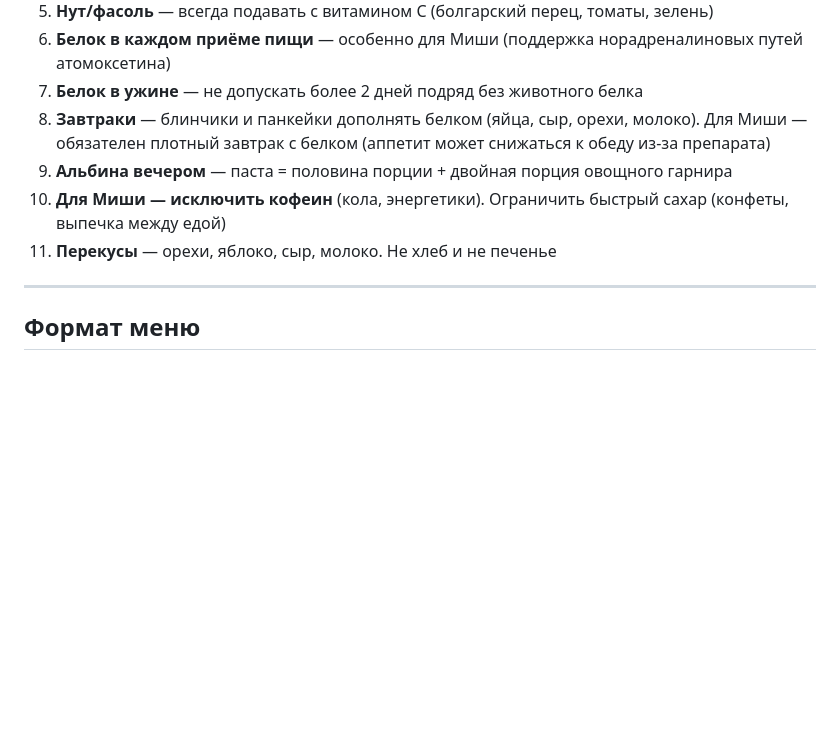
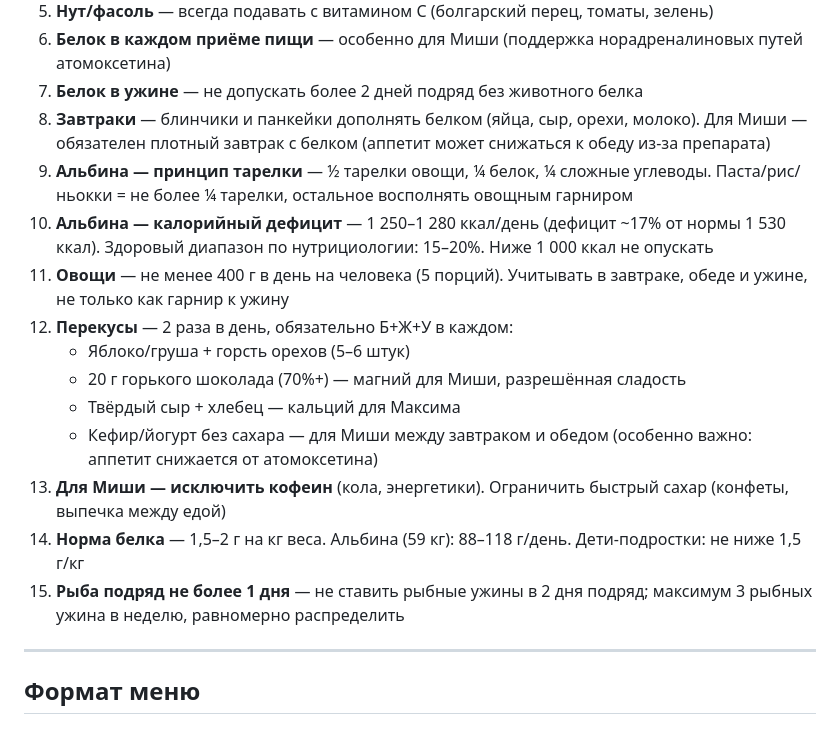
Before and after one commit to A3xM/nashi-dela, a Markdown page: CLAUDE.md, the part around the change. Drawn GitHub-style; blank space fills up the shorter version.

Commit message:
Добавлены нутрициологические правила из статьи в память проекта
- Принцип тарелки для Альбины: ½ овощи, ¼ белок, ¼ углеводы
- Калорийный дефицит 15-20% (подтверждение: 1250-1280 ккал для Альбины)
- Овощи 400г/день (5 порций) — явная норма
- Перекусы 2×/день с составом Б+Ж+У; горький шоколад 20г разрешён
- Норма белка 1.5-2г/кг; для Альбины 88-118г/день
- Правило рыбы: не подряд, максимум 3 ужина в неделю

Co-Authored-By: Claude Sonnet 4.6 <noreply@anthropic.com>
Claude-Session: https://claude.ai/code/session_01TvC1FTwwbUtB8NevcVf4pY

```diff
--- a/CLAUDE.md
+++ b/CLAUDE.md
@@ -91,9 +91,17 @@
 6. **Белок в каждом приёме пищи** — особенно для Миши (поддержка норадреналиновых путей атомоксетина)
 7. **Белок в ужине** — не допускать более 2 дней подряд без животного белка
 8. **Завтраки** — блинчики и панкейки дополнять белком (яйца, сыр, орехи, молоко). Для Миши — обязателен плотный завтрак с белком (аппетит может снижаться к обеду из-за препарата)
-9. **Альбина вечером** — паста = половина порции + двойная порция овощного гарнира
-10. **Для Миши — исключить кофеин** (кола, энергетики). Ограничить быстрый сахар (конфеты, выпечка между едой)
-11. **Перекусы** — орехи, яблоко, сыр, молоко. Не хлеб и не печенье
+9. **Альбина — принцип тарелки** — ½ тарелки овощи, ¼ белок, ¼ сложные углеводы. Паста/рис/ньокки = не более ¼ тарелки, остальное восполнять овощным гарниром
+10. **Альбина — калорийный дефицит** — 1 250–1 280 ккал/день (дефицит ~17% от нормы 1 530 ккал). Здоровый диапазон по нутрициологии: 15–20%. Ниже 1 000 ккал не опускать
+11. **Овощи** — не менее 400 г в день на человека (5 порций). Учитывать в завтраке, обеде и ужине, не только как гарнир к ужину
+12. **Перекусы** — 2 раза в день, обязательно Б+Ж+У в каждом:
+    - Яблоко/груша + горсть орехов (5–6 штук)
+    - 20 г горького шоколада (70%+) — магний для Миши, разрешённая сладость
+    - Твёрдый сыр + хлебец — кальций для Максима
+    - Кефир/йогурт без сахара — для Миши между завтраком и обедом (особенно важно: аппетит снижается от атомоксетина)
+13. **Для Миши — исключить кофеин** (кола, энергетики). Ограничить быстрый сахар (конфеты, выпечка между едой)
+14. **Норма белка** — 1,5–2 г на кг веса. Альбина (59 кг): 88–118 г/день. Дети-подростки: не ниже 1,5 г/кг
+15. **Рыба подряд не более 1 дня** — не ставить рыбные ужины в 2 дня подряд; максимум 3 рыбных ужина в неделю, равномерно распределить
 
 ---
 
```
